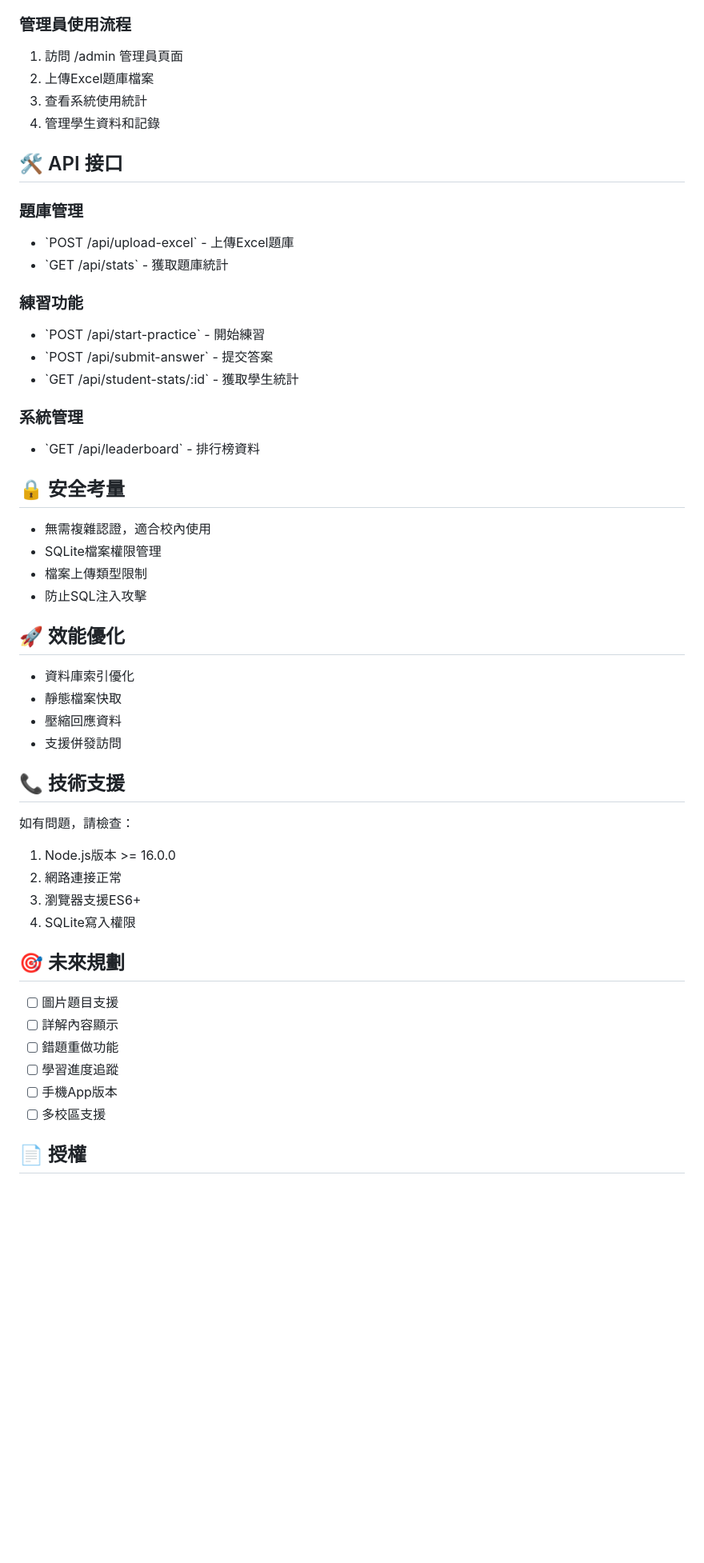
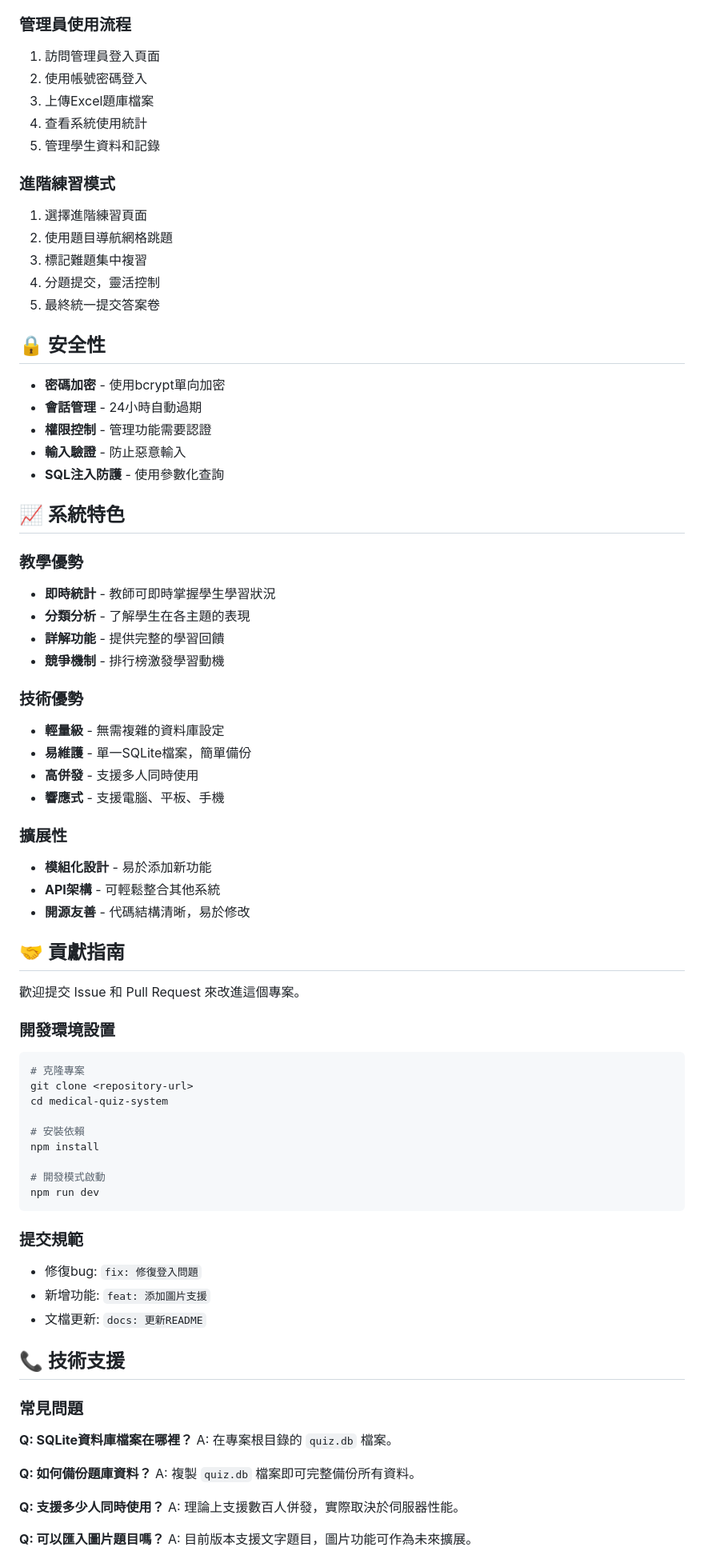
Before and after one commit to ctmt88/medical-quiz-system, a Markdown page: README.md, the part around one of its changes. Shown at 80% size. Rendered like a GitHub page; blank space fills up the shorter version.

````diff
--- a/README.md
+++ b/README.md
@@ -121,55 +114,80 @@ NODE_ENV=production       # 生產環境標記
 5. 查看個人成績統計
 
 ### 管理員使用流程
-1. 訪問 /admin 管理員頁面
-2. 上傳Excel題庫檔案
-3. 查看系統使用統計
-4. 管理學生資料和記錄
+1. 訪問管理員登入頁面
+2. 使用帳號密碼登入
+3. 上傳Excel題庫檔案
+4. 查看系統使用統計
+5. 管理學生資料和記錄
 
-## 🛠️ API 接口
+### 進階練習模式
+1. 選擇進階練習頁面
+2. 使用題目導航網格跳題
+3. 標記難題集中複習
+4. 分題提交，靈活控制
+5. 最終統一提交答案卷
 
-### 題庫管理
-- \`POST /api/upload-excel\` - 上傳Excel題庫
-- \`GET /api/stats\` - 獲取題庫統計
+## 🔒 安全性
 
-### 練習功能
-- \`POST /api/start-practice\` - 開始練習
-- \`POST /api/submit-answer\` - 提交答案
-- \`GET /api/student-stats/:id\` - 獲取學生統計
+- **密碼加密** - 使用bcrypt單向加密
+- **會話管理** - 24小時自動過期
+- **權限控制** - 管理功能需要認證
+- **輸入驗證** - 防止惡意輸入
+- **SQL注入防護** - 使用參數化查詢
 
-### 系統管理
-- \`GET /api/leaderboard\` - 排行榜資料
+## 📈 系統特色
 
-## 🔒 安全考量
+### 教學優勢
+- **即時統計** - 教師可即時掌握學生學習狀況
+- **分類分析** - 了解學生在各主題的表現
+- **詳解功能** - 提供完整的學習回饋
+- **競爭機制** - 排行榜激發學習動機
 
-- 無需複雜認證，適合校內使用
-- SQLite檔案權限管理
-- 檔案上傳類型限制
-- 防止SQL注入攻擊
+### 技術優勢
+- **輕量級** - 無需複雜的資料庫設定
+- **易維護** - 單一SQLite檔案，簡單備份
+- **高併發** - 支援多人同時使用
+- **響應式** - 支援電腦、平板、手機
 
-## 🚀 效能優化
+### 擴展性
+- **模組化設計** - 易於添加新功能
+- **API架構** - 可輕鬆整合其他系統
+- **開源友善** - 代碼結構清晰，易於修改
 
-- 資料庫索引優化
-- 靜態檔案快取
-- 壓縮回應資料
-- 支援併發訪問
+## 🤝 貢獻指南
+
+歡迎提交 Issue 和 Pull Request 來改進這個專案。
+
+### 開發環境設置
+```bash
+# 克隆專案
+git clone <repository-url>
+cd medical-quiz-system
+
+# 安裝依賴
+npm install
+
+# 開發模式啟動
+npm run dev
+```
+
+### 提交規範
+- 修復bug: `fix: 修復登入問題`
+- 新增功能: `feat: 添加圖片支援`
+- 文檔更新: `docs: 更新README`
 
 ## 📞 技術支援
 
-如有問題，請檢查：
-1. Node.js版本 >= 16.0.0
-2. 網路連接正常
-3. 瀏覽器支援ES6+
-4. SQLite寫入權限
+### 常見問題
+**Q: SQLite資料庫檔案在哪裡？**
+A: 在專案根目錄的 `quiz.db` 檔案。
 
-## 🎯 未來規劃
+**Q: 如何備份題庫資料？**
+A: 複製 `quiz.db` 檔案即可完整備份所有資料。
 
-- [ ] 圖片題目支援
-- [ ] 詳解內容顯示
-- [ ] 錯題重做功能
-- [ ] 學習進度追蹤
-- [ ] 手機App版本
-- [ ] 多校區支援
+**Q: 支援多少人同時使用？**
+A: 理論上支援數百人併發，實際取決於伺服器性能。
 
-## 📄 授權
+**Q: 可以匯入圖片題目嗎？**
+A: 目前版本支援文字題目，圖片功能可作為未來擴展。
 
````
Also changed, not shown: other parts of README.md (+89 -150 lines).
